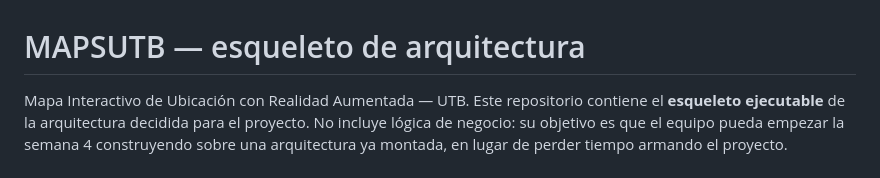
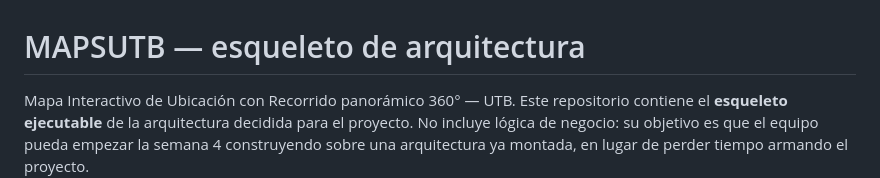
Before and after one commit to ISCOUTB/AS_202620_mapsutb, a Markdown page: README.md, the part around the change. Rendered like a GitHub page.

Commit message:
Corrección RA -> Recorrido 360°

```diff
--- a/README.md
+++ b/README.md
@@ -1,6 +1,6 @@
 # MAPSUTB — esqueleto de arquitectura
 
-Mapa Interactivo de Ubicación con Realidad Aumentada — UTB.
+Mapa Interactivo de Ubicación con Recorrido panorámico 360° — UTB.
 Este repositorio contiene el **esqueleto ejecutable** de la arquitectura
 decidida para el proyecto. No incluye lógica de negocio: su objetivo es
 que el equipo pueda empezar la semana 4 construyendo sobre una
```
